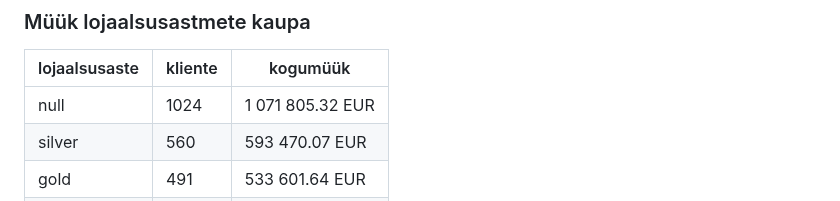
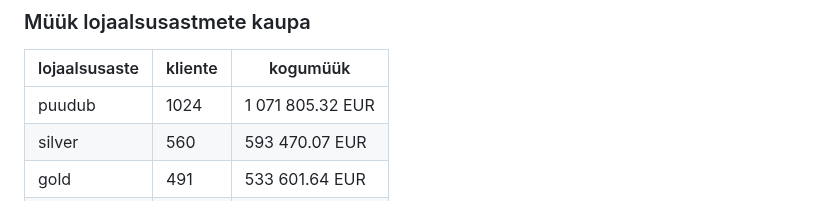
Before and after one commit to andres-assukyll/daca-portfolio, a Markdown page: week-3/README.md, the part around the change. Rendered like a GitHub page.

```diff
--- a/week-3/README.md
+++ b/week-3/README.md
@@ -64,7 +64,7 @@ Kokku: 228 336.79 EUR
 
 | lojaalsusaste | kliente | kogumüük   |
 | ------------- | ------- | ---------- |
-| null          | 1024    | 1 071 805.32 EUR |
+| puudub          | 1024    | 1 071 805.32 EUR |
 | silver        | 560     | 593 470.07 EUR  |
 | gold          | 491     | 533 601.64 EUR  |
 | bronze        | 476     | 423 854.75 EUR  |
```
